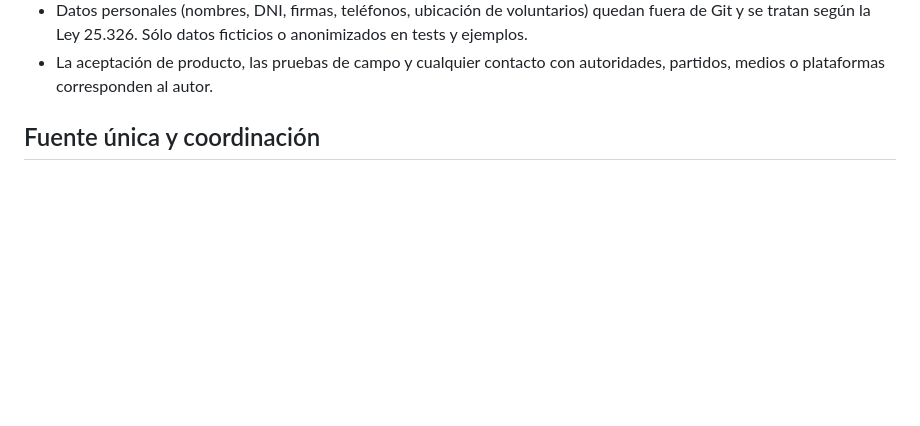
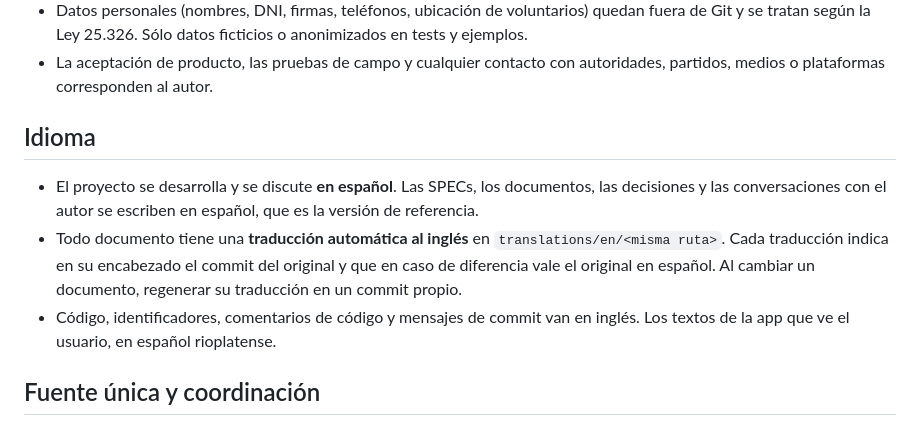
Before and after one commit to kenarab/cuentaconmigo, a Markdown page: AGENTS.md, the part around the change. Rendered like a GitHub page; blank space fills up the shorter version.

Commit message:
Set Spanish as working language with automatic English translations
Co-Authored-By: Claude Opus 5.5 <noreply@anthropic.com>

```diff
--- a/AGENTS.md
+++ b/AGENTS.md
@@ -28,6 +28,18 @@ cualquier elección es una propuesta hasta que la acepte el autor.
   anonimizados en tests y ejemplos.
 - La aceptación de producto, las pruebas de campo y cualquier contacto con
   autoridades, partidos, medios o plataformas corresponden al autor.
+
+## Idioma
+
+- El proyecto se desarrolla y se discute **en español**. Las SPECs, los documentos,
+  las decisiones y las conversaciones con el autor se escriben en español, que es
+  la versión de referencia.
+- Todo documento tiene una **traducción automática al inglés** en
+  `translations/en/<misma ruta>`. Cada traducción indica en su encabezado el commit
+  del original y que en caso de diferencia vale el original en español.
+  Al cambiar un documento, regenerar su traducción en un commit propio.
+- Código, identificadores, comentarios de código y mensajes de commit van en inglés.
+  Los textos de la app que ve el usuario, en español rioplatense.
 
 ## Fuente única y coordinación
 
```
